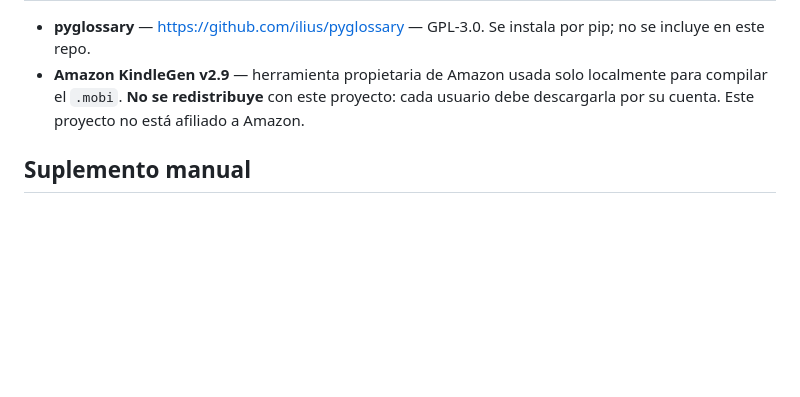
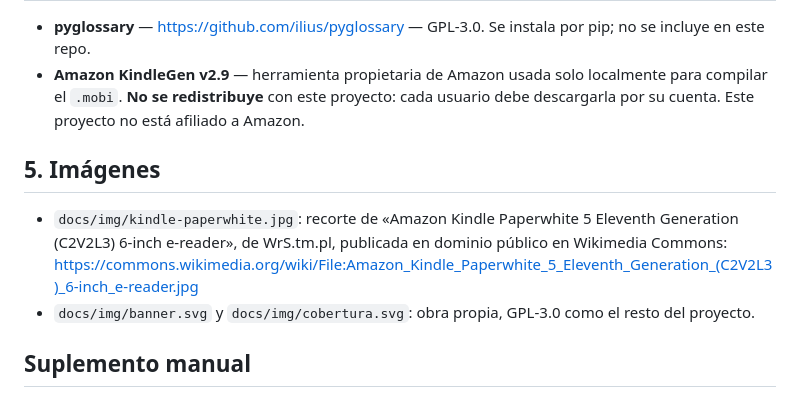
Before and after one commit to iggykimi/catalan-spanish-kindle-dictionary, a Markdown page: NOTICE.md, the part around the change. Rendered like a GitHub page; blank space fills up the shorter version.

```diff
--- a/NOTICE.md
+++ b/NOTICE.md
@@ -25,6 +25,11 @@ Este proyecto combina datos de terceros. Cada fuente conserva su licencia origin
 - **pyglossary** — https://github.com/ilius/pyglossary — GPL-3.0. Se instala por pip; no se incluye en este repo.
 - **Amazon KindleGen v2.9** — herramienta propietaria de Amazon usada solo localmente para compilar el `.mobi`. **No se redistribuye** con este proyecto: cada usuario debe descargarla por su cuenta. Este proyecto no está afiliado a Amazon.
 
+## 5. Imágenes
+
+- `docs/img/kindle-paperwhite.jpg`: recorte de «Amazon Kindle Paperwhite 5 Eleventh Generation (C2V2L3) 6-inch e-reader», de WrS.tm.pl, publicada en dominio público en Wikimedia Commons: https://commons.wikimedia.org/wiki/File:Amazon_Kindle_Paperwhite_5_Eleventh_Generation_(C2V2L3)_6-inch_e-reader.jpg
+- `docs/img/banner.svg` y `docs/img/cobertura.svg`: obra propia, GPL-3.0 como el resto del proyecto.
+
 ## Suplemento manual
 
 Las entradas de contracciones (`del`, `pels`…), pronombres débiles (`hi`, `ho`, `en`, `ne`) y lemas puntuales añadidos como parche se publican aquí bajo la misma GPL-3.0 del proyecto.
```
Also changed, not shown: README.md (+7 -0 lines), docs/img/kindle-paperwhite.jpg (added).
